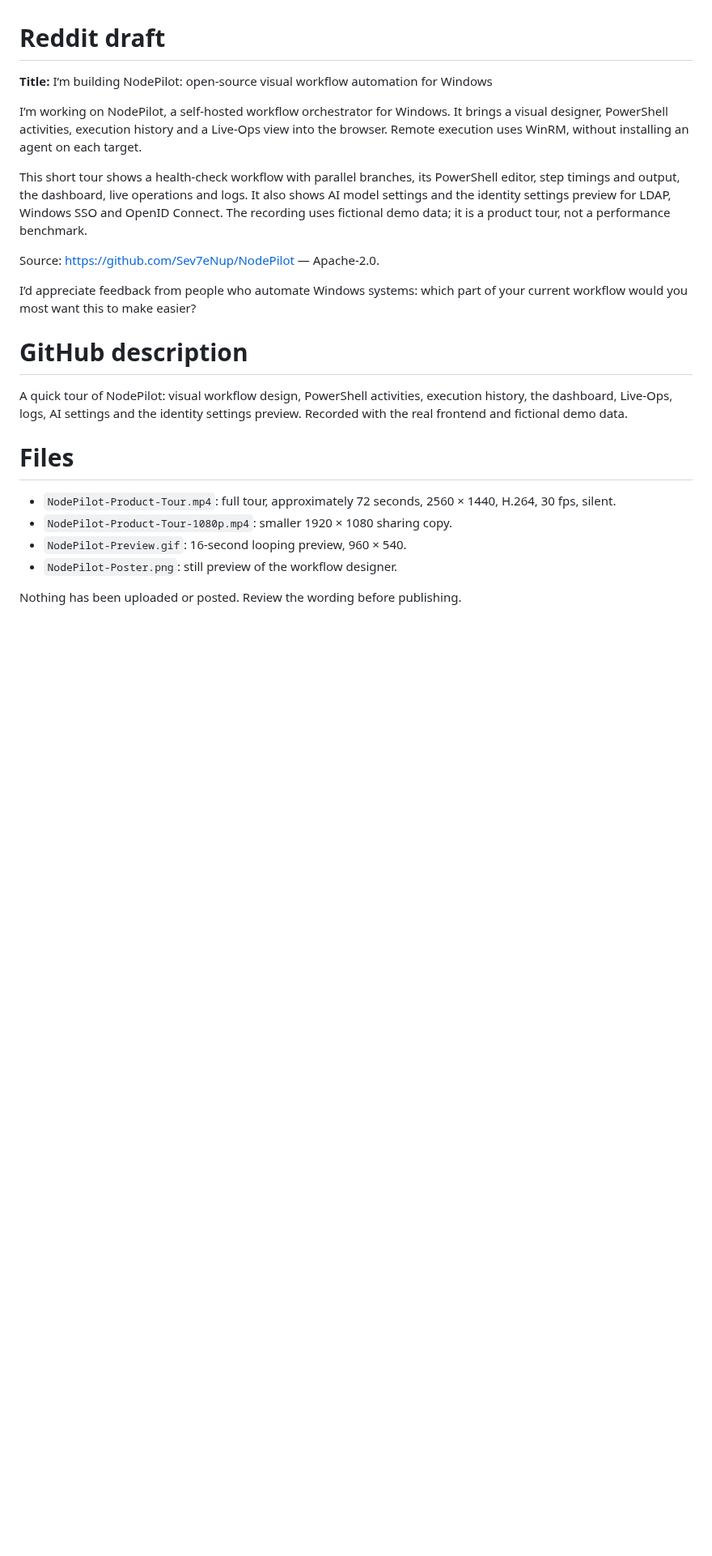
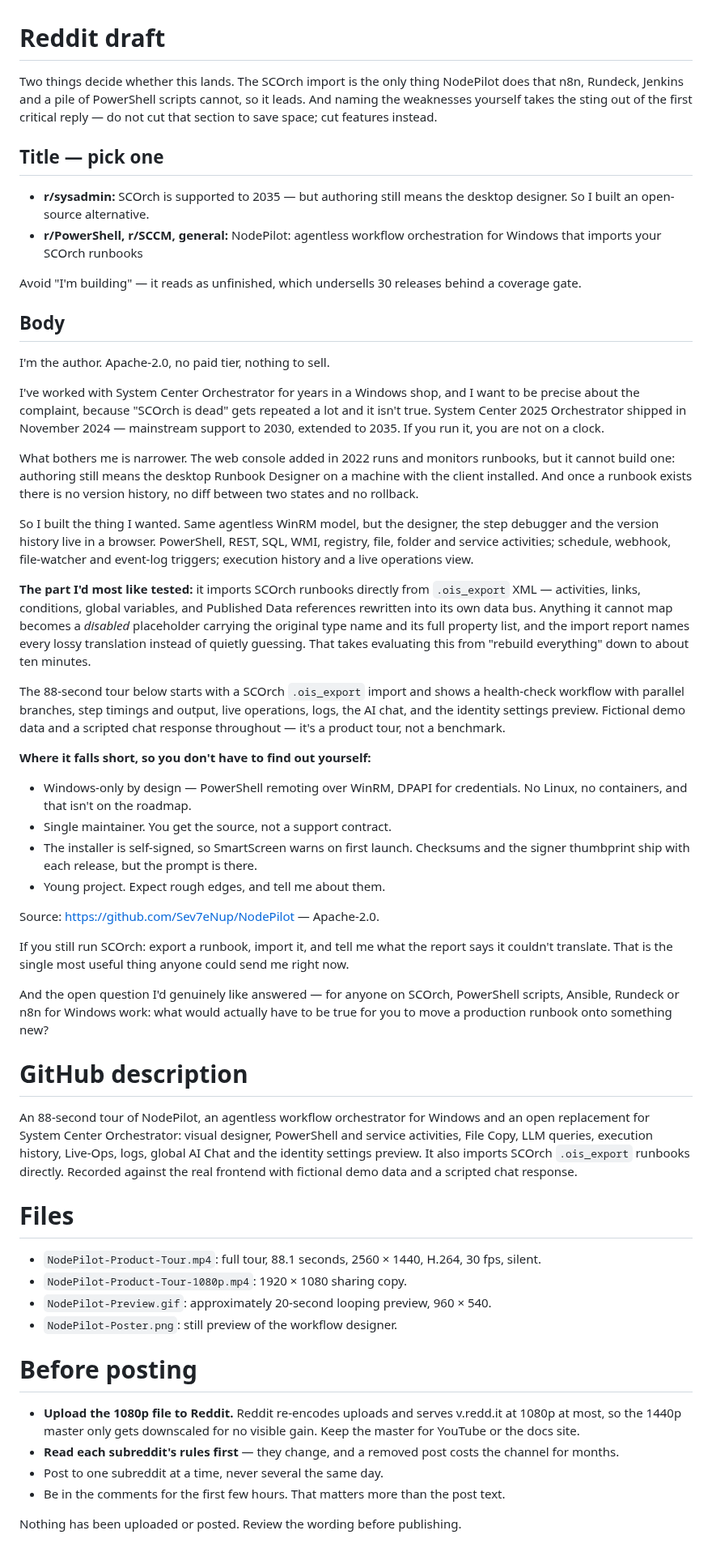
Before and after one commit to Sev7eNup/NodePilot, a Markdown page: scripts/product-tour/POST-TEXT.md, the part around the change. Shown at 81% size. Rendered like a GitHub page; blank space fills up the shorter version.

```diff
--- a/scripts/product-tour/POST-TEXT.md
+++ b/scripts/product-tour/POST-TEXT.md
@@ -1,24 +1,89 @@
 # Reddit draft
 
-**Title:** I’m building NodePilot: open-source visual workflow automation for Windows
+Two things decide whether this lands. The SCOrch import is the only thing NodePilot
+does that n8n, Rundeck, Jenkins and a pile of PowerShell scripts cannot, so it leads.
+And naming the weaknesses yourself takes the sting out of the first critical reply —
+do not cut that section to save space; cut features instead.
 
-I’m working on NodePilot, a self-hosted workflow orchestrator for Windows. It brings a visual designer, PowerShell activities, execution history and a Live-Ops view into the browser. Remote execution uses WinRM, without installing an agent on each target.
+## Title — pick one
 
-This short tour shows a health-check workflow with parallel branches, its PowerShell editor, step timings and output, the dashboard, live operations and logs. It also shows AI model settings and the identity settings preview for LDAP, Windows SSO and OpenID Connect. The recording uses fictional demo data; it is a product tour, not a performance benchmark.
+- **r/sysadmin:** SCOrch is supported to 2035 — but authoring still means the desktop designer. So I built an open-source alternative.
+- **r/PowerShell, r/SCCM, general:** NodePilot: agentless workflow orchestration for Windows that imports your SCOrch runbooks
+
+Avoid "I'm building" — it reads as unfinished, which undersells 30 releases behind a
+coverage gate.
+
+## Body
+
+I'm the author. Apache-2.0, no paid tier, nothing to sell.
+
+I've worked with System Center Orchestrator for years in a Windows shop, and I want to be
+precise about the complaint, because "SCOrch is dead" gets repeated a lot and it isn't
+true. System Center 2025 Orchestrator shipped in November 2024 — mainstream support to
+2030, extended to 2035. If you run it, you are not on a clock.
+
+What bothers me is narrower. The web console added in 2022 runs and monitors runbooks, but
+it cannot build one: authoring still means the desktop Runbook Designer on a machine with
+the client installed. And once a runbook exists there is no version history, no diff
+between two states and no rollback.
+
+So I built the thing I wanted. Same agentless WinRM model, but the designer, the step
+debugger and the version history live in a browser. PowerShell, REST, SQL, WMI, registry,
+file, folder and service activities; schedule, webhook, file-watcher and event-log
+triggers; execution history and a live operations view.
+
+**The part I'd most like tested:** it imports SCOrch runbooks directly from `.ois_export`
+XML — activities, links, conditions, global variables, and Published Data references
+rewritten into its own data bus. Anything it cannot map becomes a *disabled* placeholder
+carrying the original type name and its full property list, and the import report names
+every lossy translation instead of quietly guessing. That takes evaluating this from
+"rebuild everything" down to about ten minutes.
+
+The 88-second tour below starts with a SCOrch `.ois_export` import and shows a health-check
+workflow with parallel branches, step timings and output, live operations, logs, the AI
+chat, and the identity settings preview.
+Fictional demo data and a scripted chat response throughout — it's a product tour, not a
+benchmark.
+
+**Where it falls short, so you don't have to find out yourself:**
+
+- Windows-only by design — PowerShell remoting over WinRM, DPAPI for credentials. No Linux, no containers, and that isn't on the roadmap.
+- Single maintainer. You get the source, not a support contract.
+- The installer is self-signed, so SmartScreen warns on first launch. Checksums and the signer thumbprint ship with each release, but the prompt is there.
+- Young project. Expect rough edges, and tell me about them.
 
 Source: https://github.com/Sev7eNup/NodePilot — Apache-2.0.
 
-I’d appreciate feedback from people who automate Windows systems: which part of your current workflow would you most want this to make easier?
+If you still run SCOrch: export a runbook, import it, and tell me what the report says it
+couldn't translate. That is the single most useful thing anyone could send me right now.
+
+And the open question I'd genuinely like answered — for anyone on SCOrch, PowerShell
+scripts, Ansible, Rundeck or n8n for Windows work: what would actually have to be true for
+you to move a production runbook onto something new?
 
 # GitHub description
 
-A quick tour of NodePilot: visual workflow design, PowerShell activities, execution history, the dashboard, Live-Ops, logs, AI settings and the identity settings preview. Recorded with the real frontend and fictional demo data.
+An 88-second tour of NodePilot, an agentless workflow orchestrator for Windows and an open
+replacement for System Center Orchestrator: visual designer, PowerShell and service
+activities, File Copy, LLM queries, execution history, Live-Ops, logs, global AI Chat and
+the identity settings preview. It also imports SCOrch `.ois_export` runbooks directly.
+Recorded against the real frontend with fictional demo data and a scripted chat response.
 
 # Files
 
-- `NodePilot-Product-Tour.mp4`: full tour, approximately 72 seconds, 2560 × 1440, H.264, 30 fps, silent.
-- `NodePilot-Product-Tour-1080p.mp4`: smaller 1920 × 1080 sharing copy.
-- `NodePilot-Preview.gif`: 16-second looping preview, 960 × 540.
+- `NodePilot-Product-Tour.mp4`: full tour, 88.1 seconds, 2560 × 1440, H.264, 30 fps, silent.
+- `NodePilot-Product-Tour-1080p.mp4`: 1920 × 1080 sharing copy.
+- `NodePilot-Preview.gif`: approximately 20-second looping preview, 960 × 540.
 - `NodePilot-Poster.png`: still preview of the workflow designer.
 
+# Before posting
+
+- **Upload the 1080p file to Reddit.** Reddit re-encodes uploads and serves v.redd.it at
+  1080p at most, so the 1440p master only gets downscaled for no visible gain. Keep the
+  master for YouTube or the docs site.
+- **Read each subreddit's rules first** — they change, and a removed post costs the channel
+  for months.
+- Post to one subreddit at a time, never several the same day.
+- Be in the comments for the first few hours. That matters more than the post text.
+
 Nothing has been uploaded or posted. Review the wording before publishing.
```
Also changed, not shown: scripts/product-tour/README.md (+7 -5 lines), docs/images/reddit-avatar.png (added), 7 other files.
